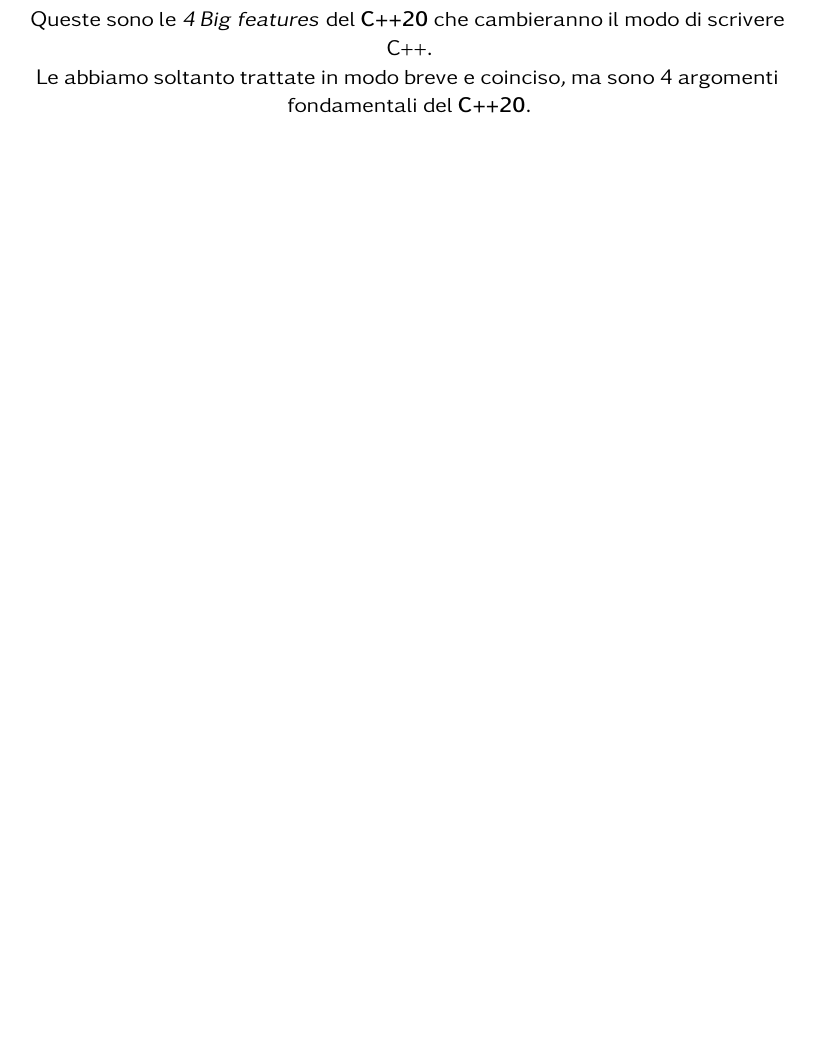
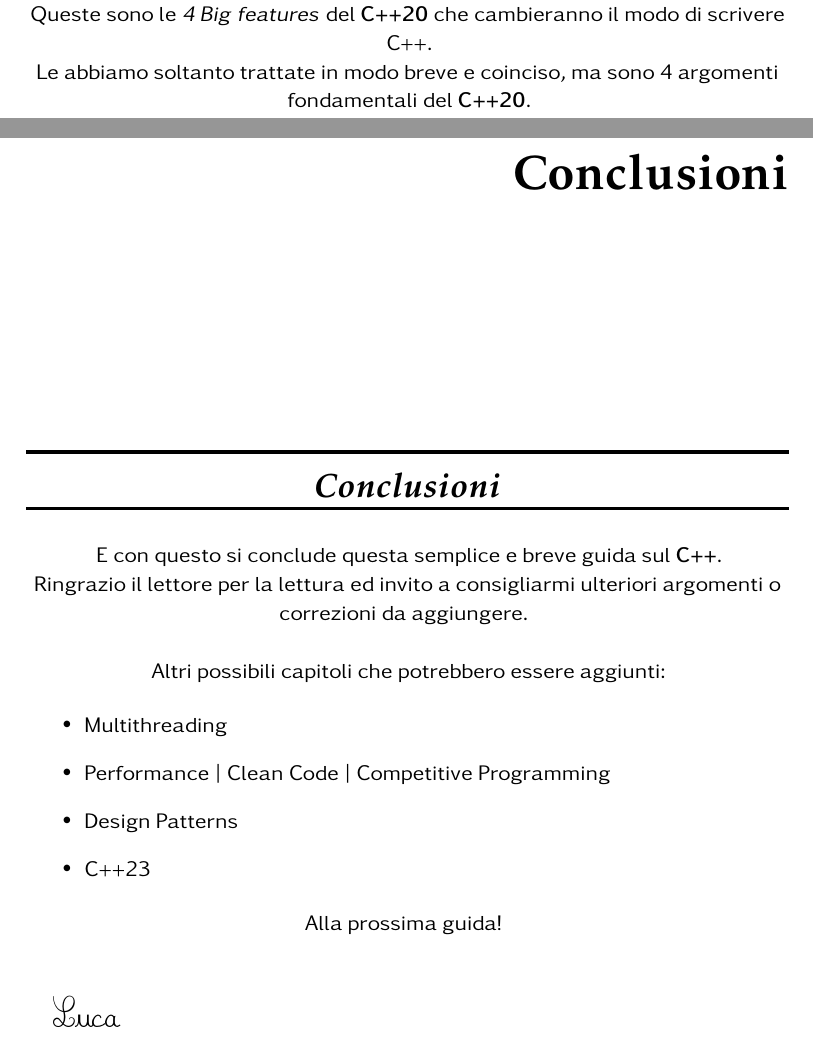
Before and after one commit to LucaR01/Guida-Cpp, a LaTeX thesis (Guida_C++.tex, which reads Conclusioni.tex): part of page 395 of 395 before the commit and two parts of pages 395 and 397 of 397 after it, the two joined at a grey line, cut so that both start at the same text, the shorter picture padded with empty space. Compiled offline with pdfLaTeX.

Commit message:
Add End's Section

```diff
--- /dev/null
+++ b/Conclusioni.tex
@@ -0,0 +1,32 @@
+% ----------------------------------- CONCLUSIONI ------------------------------------
+
+%\blankpage
+
+%\newpage
+
+\chapter*{Conclusioni}
+
+\section{Conclusioni}
+
+\textsf{\small E con questo si conclude questa semplice e breve guida sul \textbf{C++}.} \\
+
+\textsf{\small Ringrazio il lettore per la lettura ed invito a consigliarmi ulteriori argomenti o correzioni da aggiungere.} \break
+
+\textsf{\small Altri possibili capitoli che potrebbero essere aggiunti: } \\
+
+\begin{itemize}
+	\item \textsf{\small Multithreading}
+	\item \textsf{\small Performance | Clean Code | Competitive Programming}
+	\item \textsf{\small Design Patterns}
+	\item \textsf{\small C++23}
+\end{itemize}
+
+\textsf{\small Alla prossima guida!} \break
+
+\begin{flushleft}
+	\cursive\setul{0.1ex}{}{\large~~Luca~~}
+
+	%\iminfamily\setul{0.1ex}{}\ul{~~Luca~~}
+\end{flushleft}
+
+% -------------------------------- FINE CONCLUSIONI ----------------------------------
--- a/Guida_C++.tex
+++ b/Guida_C++.tex
@@ -355,15 +381,14 @@
 
-	% Capitolo, possibili nomi: I maghi degli Algoritmi, Le gemme degli Algoritmi, La libreria degli Algoritmi, Le gemme della libreria degli Algoritmi.
+	\include{Libreria_Algoritmi}
 
-	\include{Libreria_Algoritmi} % prima o dopo Concetti_Avanzati?
-
-	%\include{Conclusioni} % oppure è meglio semplicemente una section? oppure faccio lo stesso questo file, ma senza creare un capitolo per le conclusioni, non avrebbe senso, piuttosto faccio soltanto una section.
+	\include{Conclusioni}
 
 	%TODO: ci starebbe anche un capitolo a parte per:
 	%TODO: - Algoritmi (questo lo faccio)
 	%TODO: - Multithreading
 	%TODO: - Performance, clean code
 	%TODO: - Design Patterns
+	%TODO: - C++23
 
 \end{document}
 
```
Also changed, not shown: Basi_del_linguaggio.tex (+2 -1 lines), Guida_C++.tex (28 more changed lines).
